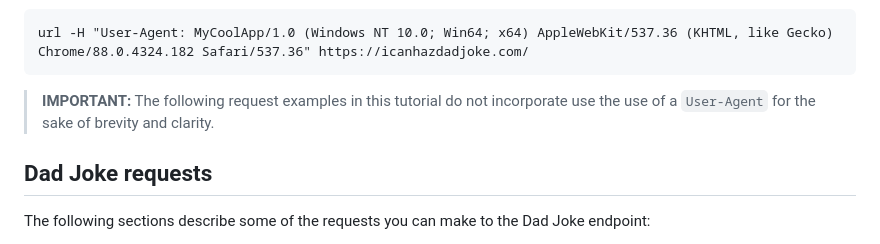
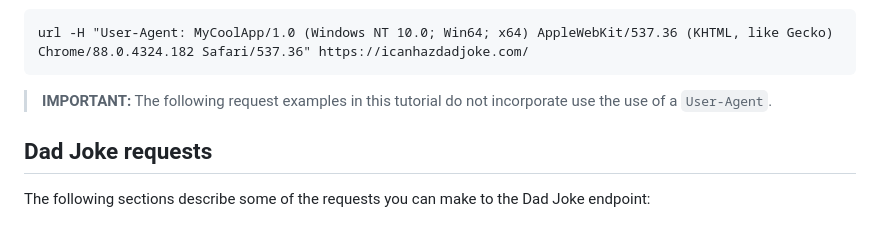
Before and after one commit to kurtnheiss/kurtnheiss.github.io, a Markdown page: dad_jokes_files/dad_jokes.md, the part around the change. Drawn GitHub-style.

````diff
--- a/dad_jokes_files/dad_jokes.md
+++ b/dad_jokes_files/dad_jokes.md
@@ -54,7 +54,7 @@ For example:
 ```
 url -H "User-Agent: MyCoolApp/1.0 (Windows NT 10.0; Win64; x64) AppleWebKit/537.36 (KHTML, like Gecko) Chrome/88.0.4324.182 Safari/537.36" https://icanhazdadjoke.com/
 ```
-> **IMPORTANT:** The following request examples in this tutorial do not incorporate use the use of a `User-Agent` for the sake of brevity and clarity.
+> **IMPORTANT:** The following request examples in this tutorial do not incorporate use the use of a `User-Agent`.
 
 ## Dad Joke requests
 The following sections describe some of the requests you can make to the Dad Joke endpoint:
````
